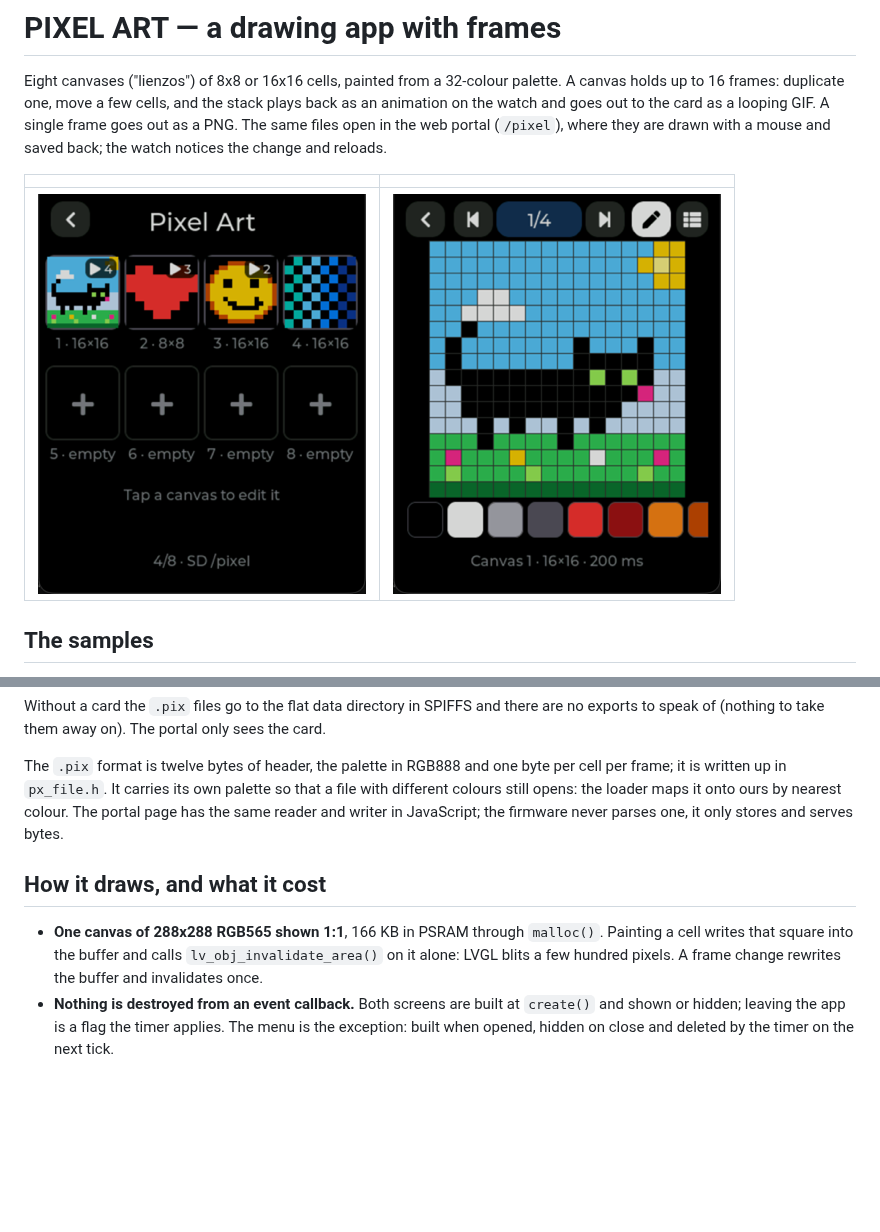
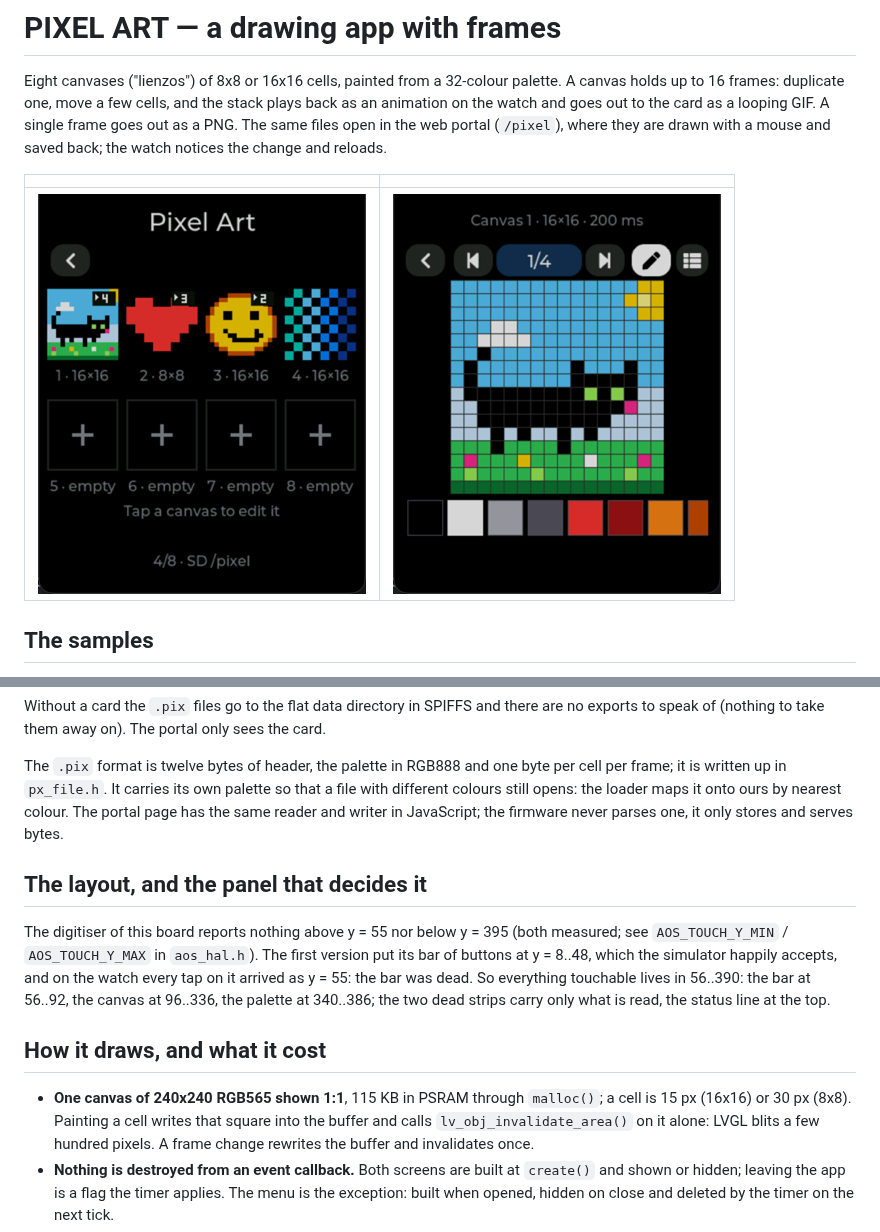
Before and after one commit to charliejgallo/ESP32S3_AmoledOS, a Markdown page: apps/pixel/README.md, 2 parts joined by grey strips. GitHub-like rendering; pictures changed too: docs/img/app-pixel-gallery.png, docs/img/app-pixel.png; blank space fills up the shorter version.

```diff
--- a/apps/pixel/README.md
+++ b/apps/pixel/README.md
@@ -60,10 +60,20 @@ palette so that a file with different colours still opens: the loader maps it
 onto ours by nearest colour. The portal page has the same reader and writer in
 JavaScript; the firmware never parses one, it only stores and serves bytes.
 
+## The layout, and the panel that decides it
+
+The digitiser of this board reports nothing above y = 55 nor below y = 395
+(both measured; see `AOS_TOUCH_Y_MIN` / `AOS_TOUCH_Y_MAX` in `aos_hal.h`).
+The first version put its bar of buttons at y = 8..48, which the simulator
+happily accepts, and on the watch every tap on it arrived as y = 55: the bar
+was dead. So everything touchable lives in 56..390: the bar at 56..92, the
+canvas at 96..336, the palette at 340..386; the two dead strips carry only
+what is read, the status line at the top.
+
 ## How it draws, and what it cost
 
-- **One canvas of 288x288 RGB565 shown 1:1**, 166 KB in PSRAM through
-  `malloc()`. Painting a cell writes that square into the buffer and calls
+- **One canvas of 240x240 RGB565 shown 1:1**, 115 KB in PSRAM through
+  `malloc()`; a cell is 15 px (16x16) or 30 px (8x8). Painting a cell writes that square into the buffer and calls
   `lv_obj_invalidate_area()` on it alone: LVGL blits a few hundred pixels. A
   frame change rewrites the buffer and invalidates once.
 - **Nothing is destroyed from an event callback.** Both screens are built at
```
Also changed, not shown: docs/HARDWARE.md (+8 -0 lines), 2 other files.
